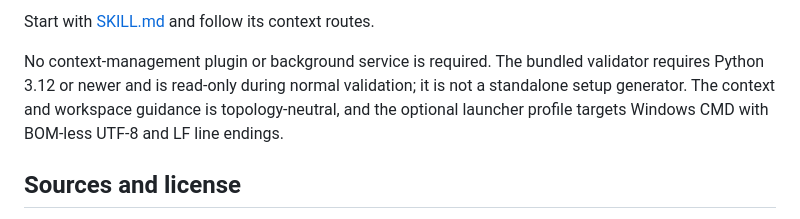
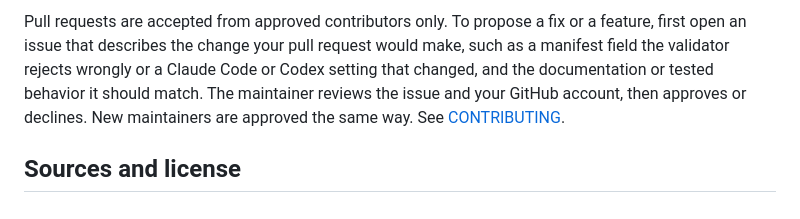
Before and after one commit to LevyBytes/AI-SKILL-context-management-with-markdown, a Markdown page: README.md, the part around one of its changes. Drawn GitHub-style.

```diff
--- a/README.md
+++ b/README.md
@@ -43,7 +62,5 @@ The package separates portable invariants from project choices: context authorit
 
-Start with [SKILL.md](SKILL.md) and follow its context routes.
-
-No context-management plugin or background service is required. The bundled validator requires Python 3.12 or newer and is read-only during normal validation; it is not a standalone setup generator. The context and workspace guidance is topology-neutral, and the optional launcher profile targets Windows CMD with BOM-less UTF-8 and LF line endings.
+Pull requests are accepted from approved contributors only. To propose a fix or a feature, first open an issue that describes the change your pull request would make, such as a manifest field the validator rejects wrongly or a Claude Code or Codex setting that changed, and the documentation or tested behavior it should match. The maintainer reviews the issue and your GitHub account, then approves or declines. New maintainers are approved the same way. See [CONTRIBUTING](.github/CONTRIBUTING.md).
 
 ## Sources and license
 
```
Also changed, not shown: other parts of README.md (+52 -33 lines), .github/CONTRIBUTING.md (added, +9 -0 lines), SKILL.md (+1 -1 lines), .github/readme-banner.png (added).
